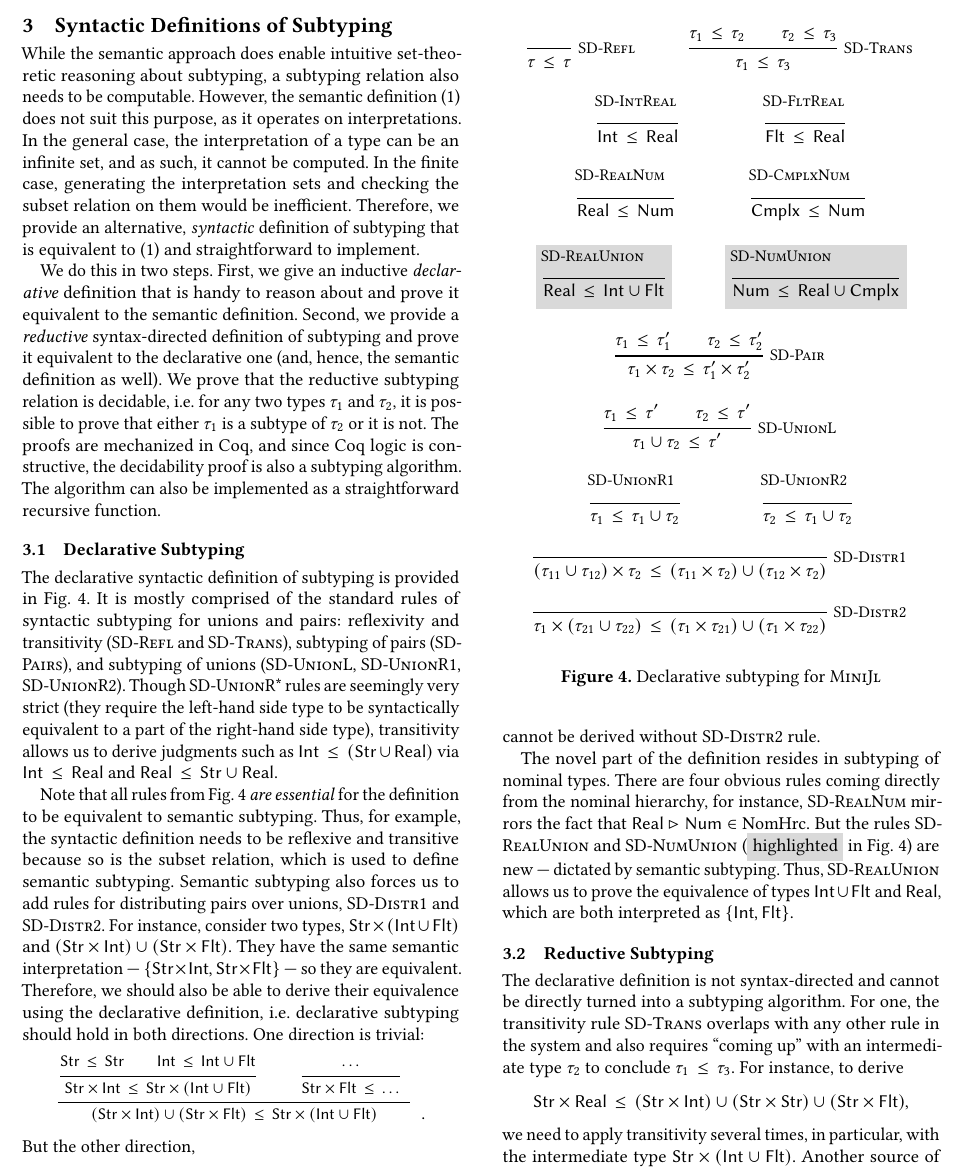
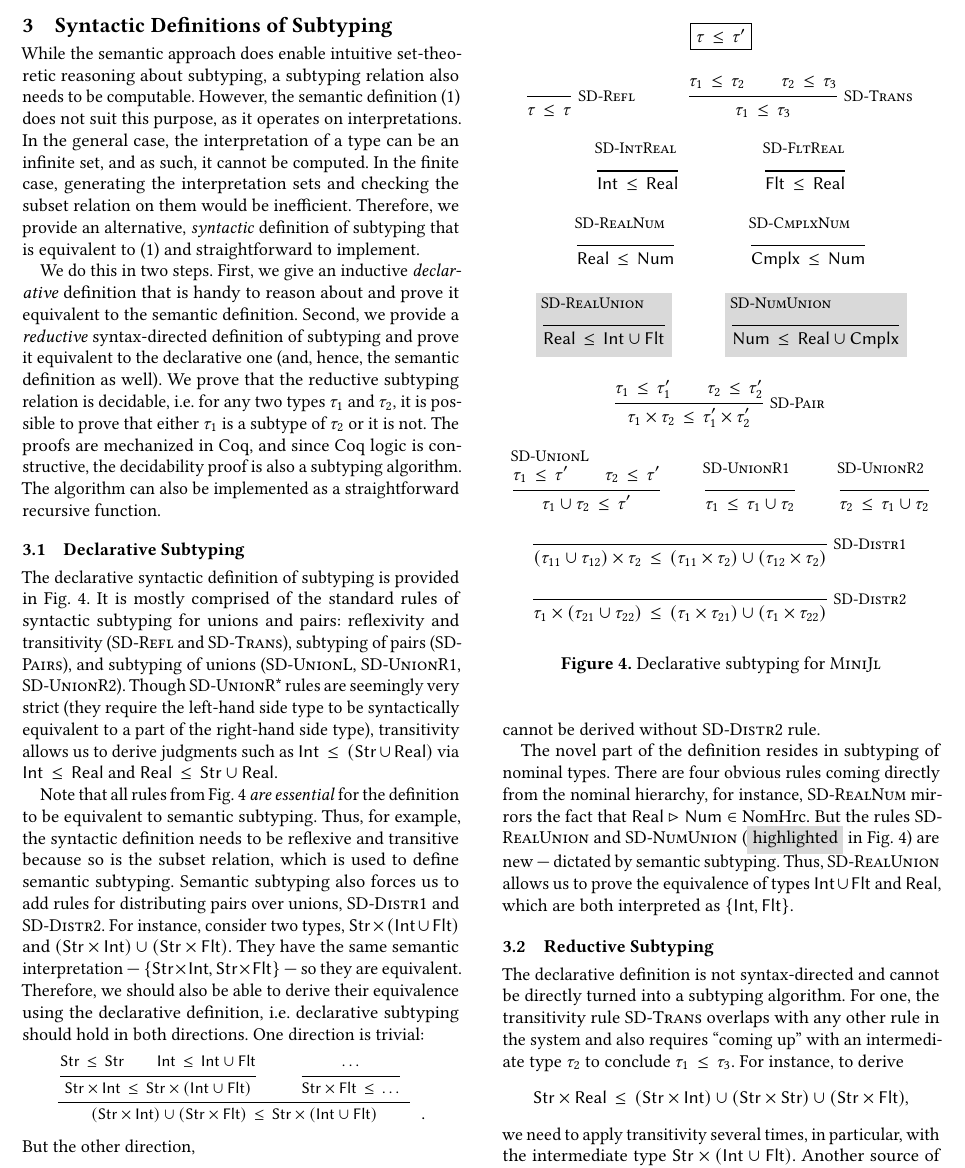
Before and after one commit to julbinb/ftfjp-2019, a LaTeX paper (paper/minijl-ftfjp2019.tex, which reads paper/declsub.tex, paper/preamble.tex): part of page 3 of 11, cut so that both start at the same text. Compiled offline with pdfLaTeX.

Commit message:
paper | add judgment forms

```diff
--- a/paper/declsub.tex
+++ b/paper/declsub.tex
@@ -106,6 +106,8 @@ which are both interpreted as $\{\tyint, \tyflt\}$.
 
 \begin{figure}
 	\begin{mathpar}
+		\fbox{$\bjsub{\ty}{\ty'}$}\\
+
 		\inferrule*[right=SD-Refl]
 		{ }
 		{ \bjsub{\ty}{\ty} }
@@ -151,10 +153,9 @@ which are both interpreted as $\{\tyint, \tyflt\}$.
 		{ \bjsub{\typair{\ty_1}{\ty_2}}{\typair{\ty'_1}{\ty'_2}} }
 		\\
 
-		\inferrule*[right=SD-UnionL]
+		\inferrule[SD-UnionL]
 		{ \bjsub{\ty_1}{\ty'} \\ \bjsub{\ty_2}{\ty'} }
 		{ \bjsub{\tyunion{\ty_1}{\ty_2}}{\ty'} }
-		\\
 
 		\inferrule[{SD-UnionR1}]
 		{ }
--- a/paper/preamble.tex
+++ b/paper/preamble.tex
@@ -129,7 +129,7 @@
 \newcommand{\semsubsign}{
 	\stackrel{\mathclap{\tiny\mbox{sem}}}{<:}}
 
-\newcommand{\tymtch}{\ensuremath{\prec}}
+\newcommand{\tymtch}{\ensuremath{\ll}} %\prec
 
 %: \tyleq               -> ≤
 \newcommand{\tyleq}{\ensuremath{\leq}}
```
Also changed, not shown: paper/proofs.tex (+2 -0 lines), paper/redsub.tex (+3 -0 lines), paper/minijl-ftfjp2019.pdf.
